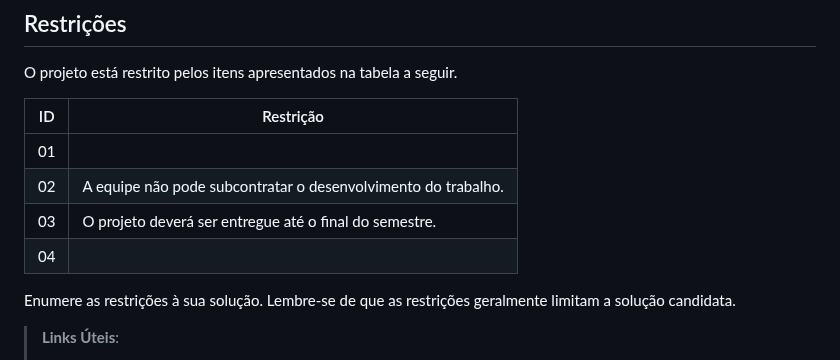
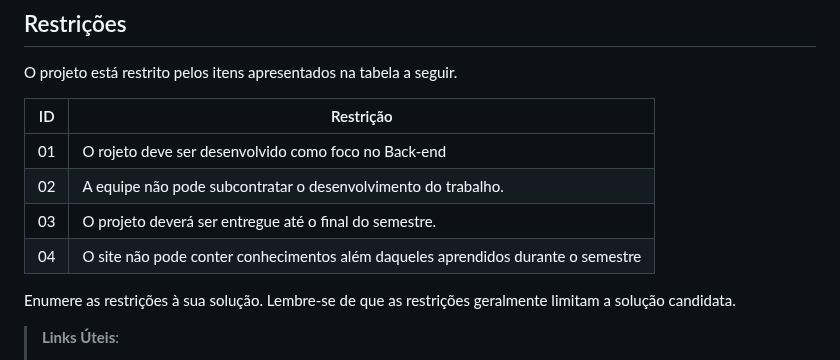
Before and after one commit to ICEI-PUC-Minas-PMV-ADS/pmv-ads-2023-1-e2-proj-int-t2-time4-forkfinder, a Markdown page: docs/02-Especificação do Projeto.md, the part around the change. Drawn GitHub-style.

```diff
--- a/docs/02-Especificação do Projeto.md
+++ b/docs/02-Especificação do Projeto.md
@@ -103,10 +103,10 @@ O projeto está restrito pelos itens apresentados na tabela a seguir.
 
 |ID| Restrição                                             |
 |--|-------------------------------------------------------|
-|01| |O projeto deve ser desenvolvido como foco no Back-end
-|02| A equipe não pode subcontratar o desenvolvimento do trabalho.|
-|03| O projeto deverá ser entregue até o final do semestre.|
-|04| |O site não pode conter conhecimentos além daqueles aprendidos durante o semestre|
+|01| O rojeto deve ser desenvolvido como foco no Back-end
+|02| A equipe não pode subcontratar o desenvolvimento do trabalho.
+|03| O projeto deverá ser entregue até o final do semestre.
+|04| O site não pode conter conhecimentos além daqueles aprendidos durante o semestre
 
 
 
```
